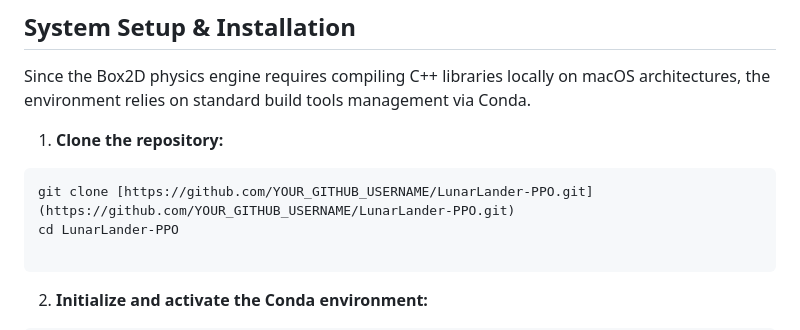
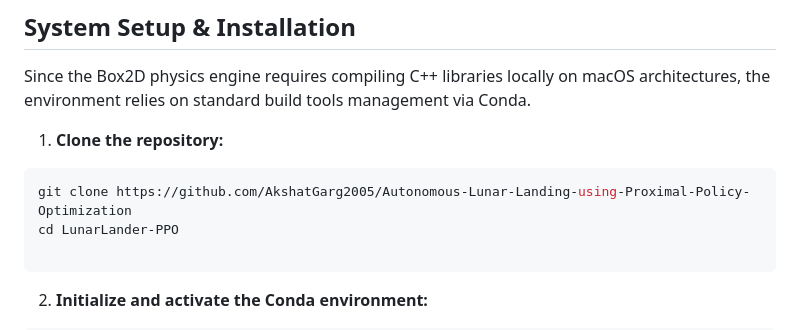
Before and after one commit to vansheekajain/AI_ML_MP_Online_Projects, a Markdown page: README.md, the part around the change. Rendered like a GitHub page.

````diff
--- a/README.md
+++ b/README.md
@@ -46,7 +46,7 @@ Since the Box2D physics engine requires compiling C++ libraries locally on macOS
 
 1. **Clone the repository:**
 ```bash
-git clone [https://github.com/YOUR_GITHUB_USERNAME/LunarLander-PPO.git](https://github.com/YOUR_GITHUB_USERNAME/LunarLander-PPO.git)
+git clone https://github.com/AkshatGarg2005/Autonomous-Lunar-Landing-using-Proximal-Policy-Optimization
 cd LunarLander-PPO
 
 ```
````
